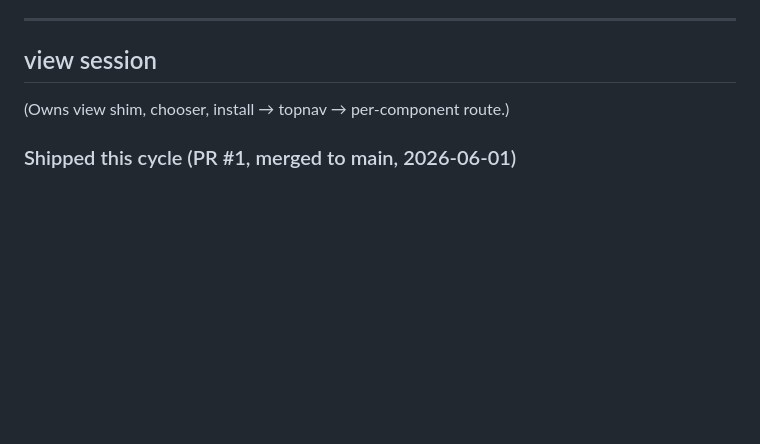
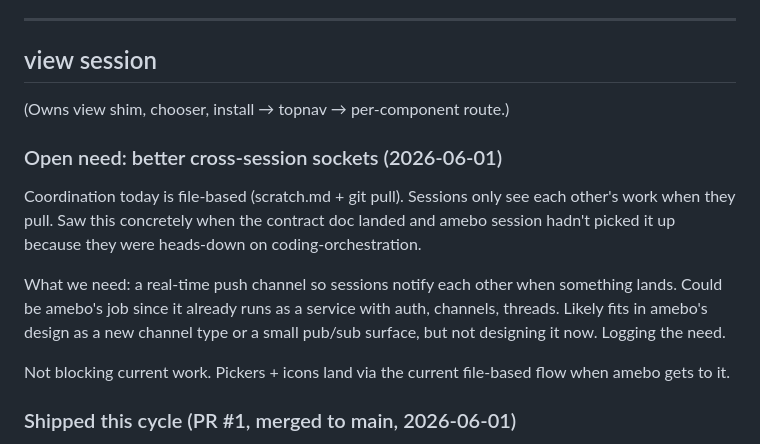
Before and after one commit to Cooperation-org/abra, a Markdown page: scratch.md, the part around the change. GitHub-like rendering; blank space fills up the shorter version.

Commit message:
scratch: log open need for real-time cross-session sockets
File-based coordination misses real-time. Note for future amebo
design consideration; not blocking current work.

Co-Authored-By: Claude Opus 4.7 <noreply@anthropic.com>

```diff
--- a/scratch.md
+++ b/scratch.md
@@ -58,6 +58,22 @@ needed.
 
 (Owns view shim, chooser, install → topnav → per-component route.)
 
+### Open need: better cross-session sockets (2026-06-01)
+
+Coordination today is file-based (scratch.md + git pull). Sessions
+only see each other's work when they pull. Saw this concretely
+when the contract doc landed and amebo session hadn't picked it
+up because they were heads-down on coding-orchestration.
+
+What we need: a real-time push channel so sessions notify each
+other when something lands. Could be amebo's job since it already
+runs as a service with auth, channels, threads. Likely fits in
+amebo's design as a new channel type or a small pub/sub surface,
+but not designing it now. Logging the need.
+
+Not blocking current work. Pickers + icons land via the current
+file-based flow when amebo gets to it.
+
 ### Shipped this cycle (PR #1, merged to main, 2026-06-01)
 
 - Install creates a topnav icon (catalog `icon` with FA-cube fallback) →
```
